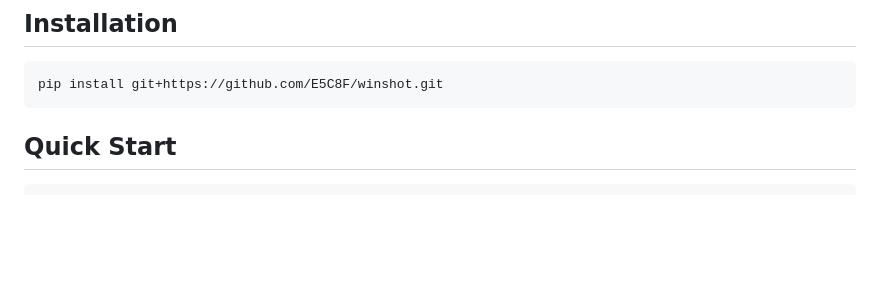
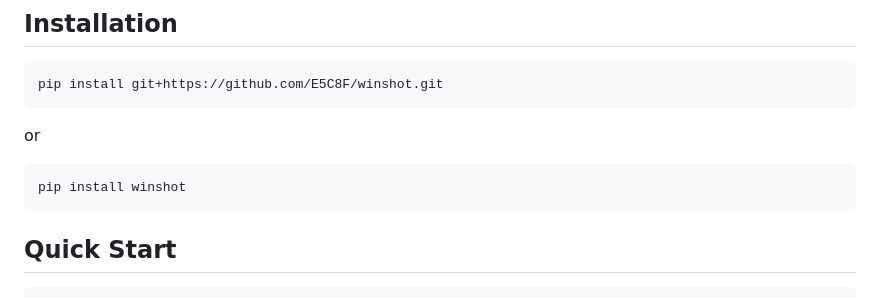
Before and after one commit to E5C8F/winshot, a Markdown page: README_EN.md, the part around one of its changes. GitHub-like rendering; blank space fills up the shorter version.

````diff
--- a/README_EN.md
+++ b/README_EN.md
@@ -10,6 +10,10 @@
 
 ```bash
 pip install git+https://github.com/E5C8F/winshot.git
+```
+or
+```
+pip install winshot
 ```
 
 ## Quick Start
````
Also changed, not shown: other parts of README_EN.md (+1 -1 lines).
